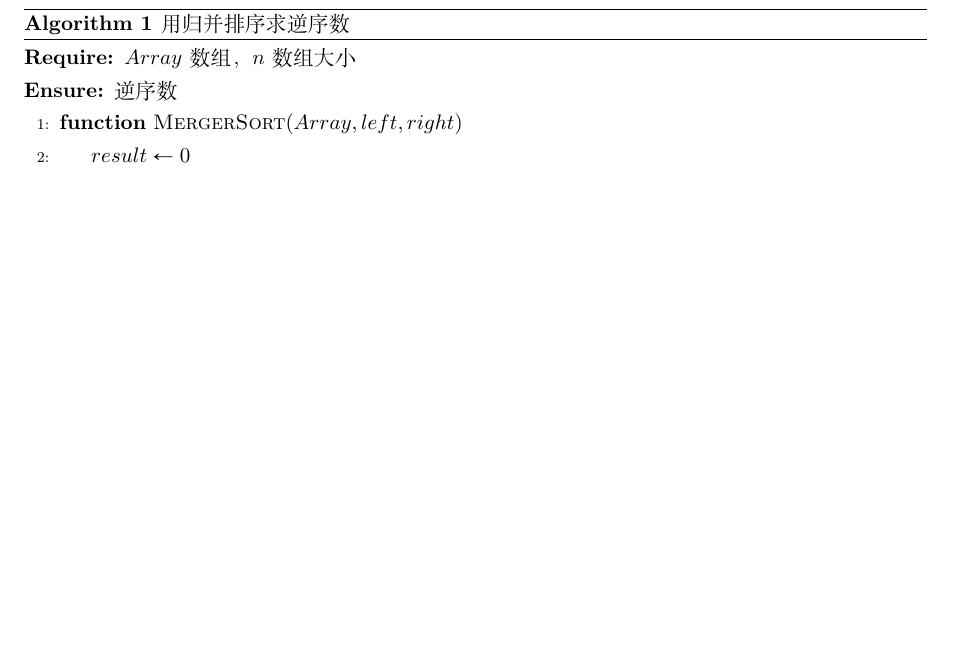
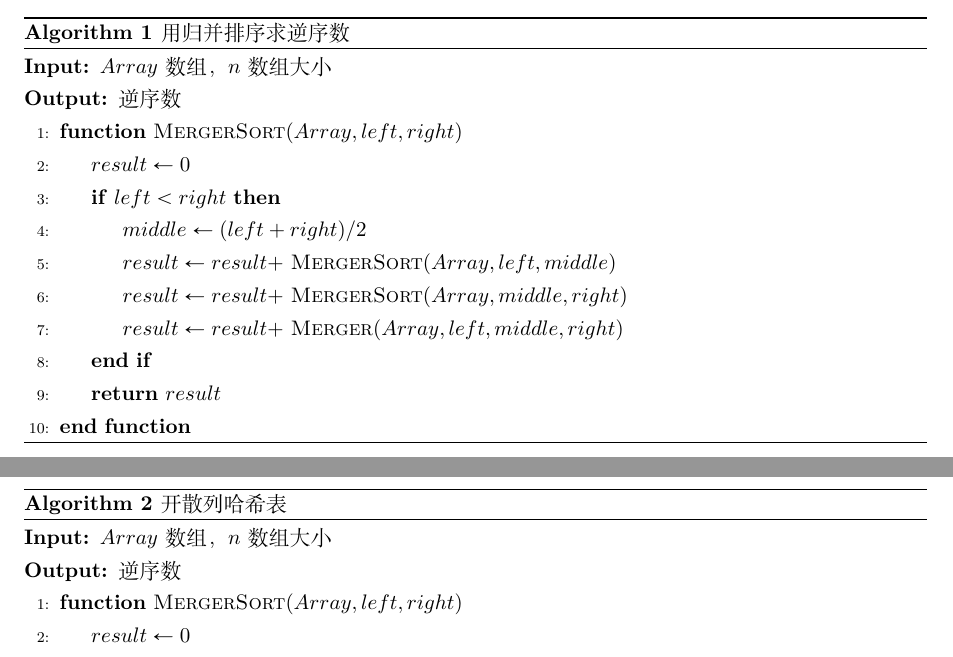
Before and after one commit to Saturnus001/TexProject, a LaTeX document (Data Structure/Experiment/src/main.tex): part of page 3 of 4 before the commit and two parts of pages 2 and 3 of 5 after it, the two joined at a grey line, cut so that both start at the same text, the shorter picture padded with empty space. Compiled offline with XeLaTeX; a missing font is replaced by an installed copy or a similar font.

Commit message:
exp report

```diff
--- a/Data Structure/Experiment/src/main.tex
+++ b/Data Structure/Experiment/src/main.tex
@@ -11,14 +11,18 @@
 \usepackage{graphicx,caption,subcaption}
 \usepackage{amsmath,amssymb,mathabx}
 \usepackage{multirow}
+\usepackage{algorithm,algorithmicx,algpseudocode}
 \usepackage{hyperref}
-\usepackage{algorithm,algorithmicx,algpseudocode}
 
 \graphicspath{{../figures/}}
+
+\renewcommand{\algorithmicrequire}{\textbf{Input:}}
+\renewcommand{\algorithmicensure}{\textbf{Output:}}
 
 \title{\textbf{数据结构实验报告}}
 \author{姚苏航\qquad PB22061220}
 \date{}
+
 
 % Document
 \begin{document}
@@ -77,3 +81,17 @@
     \subsection{所用到得数据结构及其ADT}\label{subsec:adt}
     \begin{algorithm}
         \caption{用归并排序求逆序数}
+        \begin{algorithmic}[1] %每行显示行号
+            \Require $Array$数组，$n$数组大小
+            \Ensure 逆序数
+            \Function {MergerSort}{$Array, left, right$}
+                \State $result \gets 0$
+                \If {$left < right$}
+                    \State $middle \gets (left + right) / 2$
+                    \State $result \gets result +$ \Call{MergerSort}{$Array, left, middle$}
+                    \State $result \gets result +$ \Call{MergerSort}{$Array, middle, right$}
+                    \State $result \gets result +$ \Call{Merger}{$Array,left,middle,right$}
+                \EndIf
+                \State \Return{$result$}
+            \EndFunction
+        \end{algorithmic}\label{alg:algorithm}
@@ -80,3 +106,5 @@
+    \begin{algorithm}
+        \caption{开散列哈希表}
         \begin{algorithmic}[1] %每行显示行号
             \Require $Array$数组，$n$数组大小
             \Ensure 逆序数
```
Also changed, not shown: Data Structure/Experiment/out/main.pdf, Data Structure/Experiment/src/main.tex (31 more changed lines).
